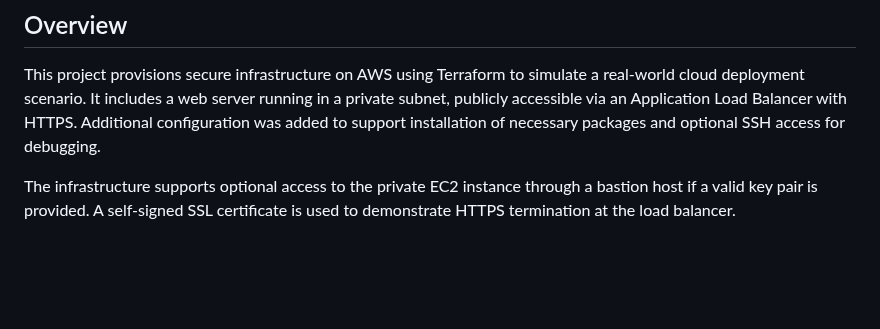
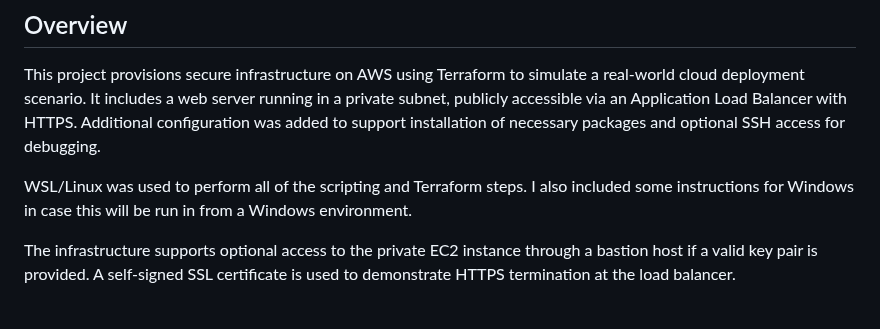
Before and after one commit to syuhas/terraform-devops, a Markdown page: README.md, the part around the change. Rendered like a GitHub page; blank space fills up the shorter version.

Commit message:
wsl windows support

```diff
--- a/README.md
+++ b/README.md
@@ -4,6 +4,8 @@
 ## Overview
 
 This project provisions secure infrastructure on AWS using Terraform to simulate a real-world cloud deployment scenario. It includes a web server running in a private subnet, publicly accessible via an Application Load Balancer with HTTPS. Additional configuration was added to support installation of necessary packages and optional SSH access for debugging.
+
+WSL/Linux was used to perform all of the scripting and Terraform steps. I also included some instructions for Windows in case this will be run in from a Windows environment.
 
 The infrastructure supports optional access to the private EC2 instance through a bastion host if a valid key pair is provided. A self-signed SSL certificate is used to demonstrate HTTPS termination at the load balancer.
 
```
